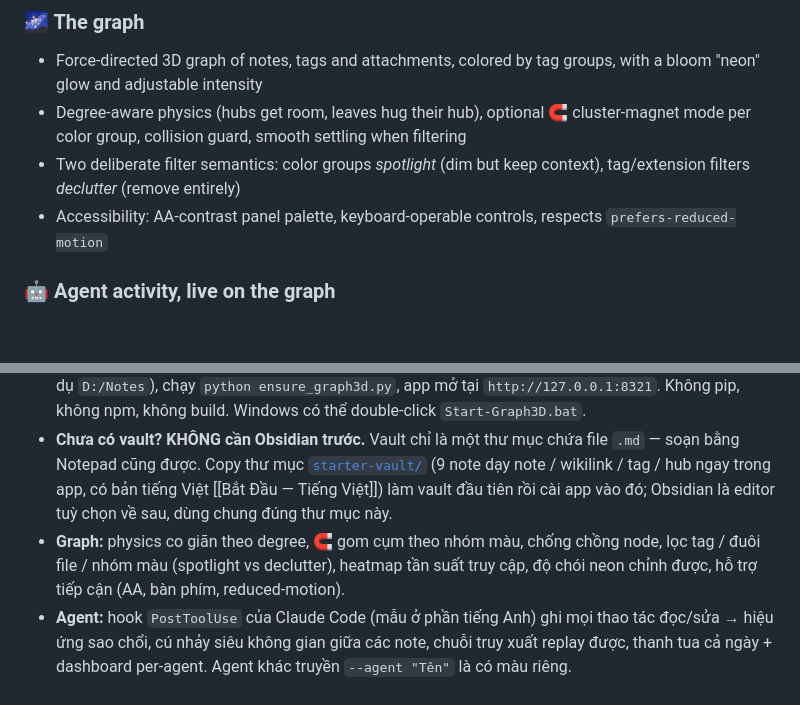
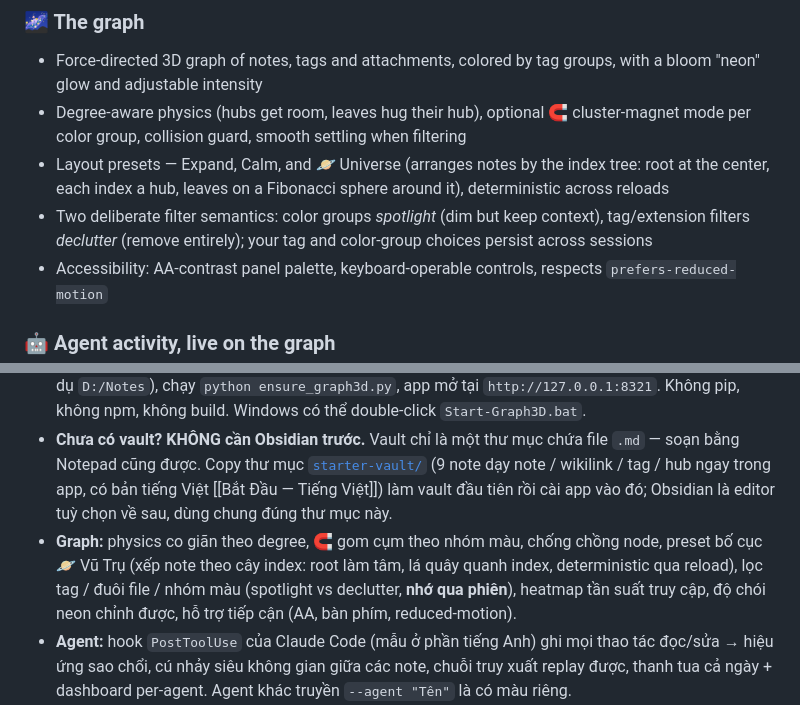
Before and after one commit to chuong1224/agents-knowledge-base, a Markdown page: README.md, 2 parts joined by grey strips. Rendered like a GitHub page; blank space fills up the shorter version.

Commit message:
README: document the Universe layout preset and session-persistent filters (EN + VI)

```diff
--- a/README.md
+++ b/README.md
@@ -35,7 +35,8 @@ Point it at a folder of markdown notes (an Obsidian-style vault) and it serves a
 ### 🌌 The graph
 - Force-directed 3D graph of notes, tags and attachments, colored by tag groups, with a bloom "neon" glow and adjustable intensity
 - Degree-aware physics (hubs get room, leaves hug their hub), optional 🧲 cluster-magnet mode per color group, collision guard, smooth settling when filtering
-- Two deliberate filter semantics: color groups *spotlight* (dim but keep context), tag/extension filters *declutter* (remove entirely)
+- Layout presets — Expand, Calm, and 🪐 Universe (arranges notes by the index tree: root at the center, each index a hub, leaves on a Fibonacci sphere around it), deterministic across reloads
+- Two deliberate filter semantics: color groups *spotlight* (dim but keep context), tag/extension filters *declutter* (remove entirely); your tag and color-group choices persist across sessions
 - Accessibility: AA-contrast panel palette, keyboard-operable controls, respects `prefers-reduced-motion`
 
 ### 🤖 Agent activity, live on the graph
@@ -177,7 +178,7 @@ Trỏ vào một thư mục note markdown (vault kiểu Obsidian), app phục v
 - **Chạy thử 60 giây (không cần vault):** clone repo → `python try_demo.py` → mở ngay demo vault 120 note (nguồn của mọi ảnh/GIF phía trên).
 - **Cài đặt vào vault của bạn:** chỉ cần Python 3.9+ — clone vào vault thành thư mục `.graph3d` (trong lệnh mẫu, thay `YourVault` bằng **đường dẫn thư mục vault của bạn** — thư mục chứa các note markdown, ví dụ `D:/Notes`), chạy `python ensure_graph3d.py`, app mở tại `http://127.0.0.1:8321`. Không pip, không npm, không build. Windows có thể double-click `Start-Graph3D.bat`.
 - **Chưa có vault? KHÔNG cần Obsidian trước.** Vault chỉ là một thư mục chứa file `.md` — soạn bằng Notepad cũng được. Copy thư mục [`starter-vault/`](starter-vault/) (9 note dạy note / wikilink / tag / hub ngay trong app, có bản tiếng Việt [[Bắt Đầu — Tiếng Việt]]) làm vault đầu tiên rồi cài app vào đó; Obsidian là editor tuỳ chọn về sau, dùng chung đúng thư mục này.
-- **Graph:** physics co giãn theo degree, 🧲 gom cụm theo nhóm màu, chống chồng node, lọc tag / đuôi file / nhóm màu (spotlight vs declutter), heatmap tần suất truy cập, độ chói neon chỉnh được, hỗ trợ tiếp cận (AA, bàn phím, reduced-motion).
+- **Graph:** physics co giãn theo degree, 🧲 gom cụm theo nhóm màu, chống chồng node, preset bố cục 🪐 Vũ Trụ (xếp note theo cây index: root làm tâm, lá quây quanh index, deterministic qua reload), lọc tag / đuôi file / nhóm màu (spotlight vs declutter, **nhớ qua phiên**), heatmap tần suất truy cập, độ chói neon chỉnh được, hỗ trợ tiếp cận (AA, bàn phím, reduced-motion).
 - **Agent:** hook `PostToolUse` của Claude Code (mẫu ở phần tiếng Anh) ghi mọi thao tác đọc/sửa → hiệu ứng sao chổi, cú nhảy siêu không gian giữa các note, chuỗi truy xuất replay được, thanh tua cả ngày + dashboard per-agent. Agent khác truyền `--agent "Tên"` là có màu riêng.
 - **Đọc & tìm:** click node đọc note ngay (wikilink, ảnh, backlink), cây thư mục kéo-giãn, `Ctrl+P` tìm tên / `#tag` / nội dung không dấu, tab + 2 pane + ghim + lịch sử đọc (persist).
 - **2 máy:** journal per-máy nằm trong vault — 2 máy sync chung vault (OneDrive/Drive/Syncthing) tự thấy lịch sử của nhau, máy thứ hai không cần chạy server.
```
